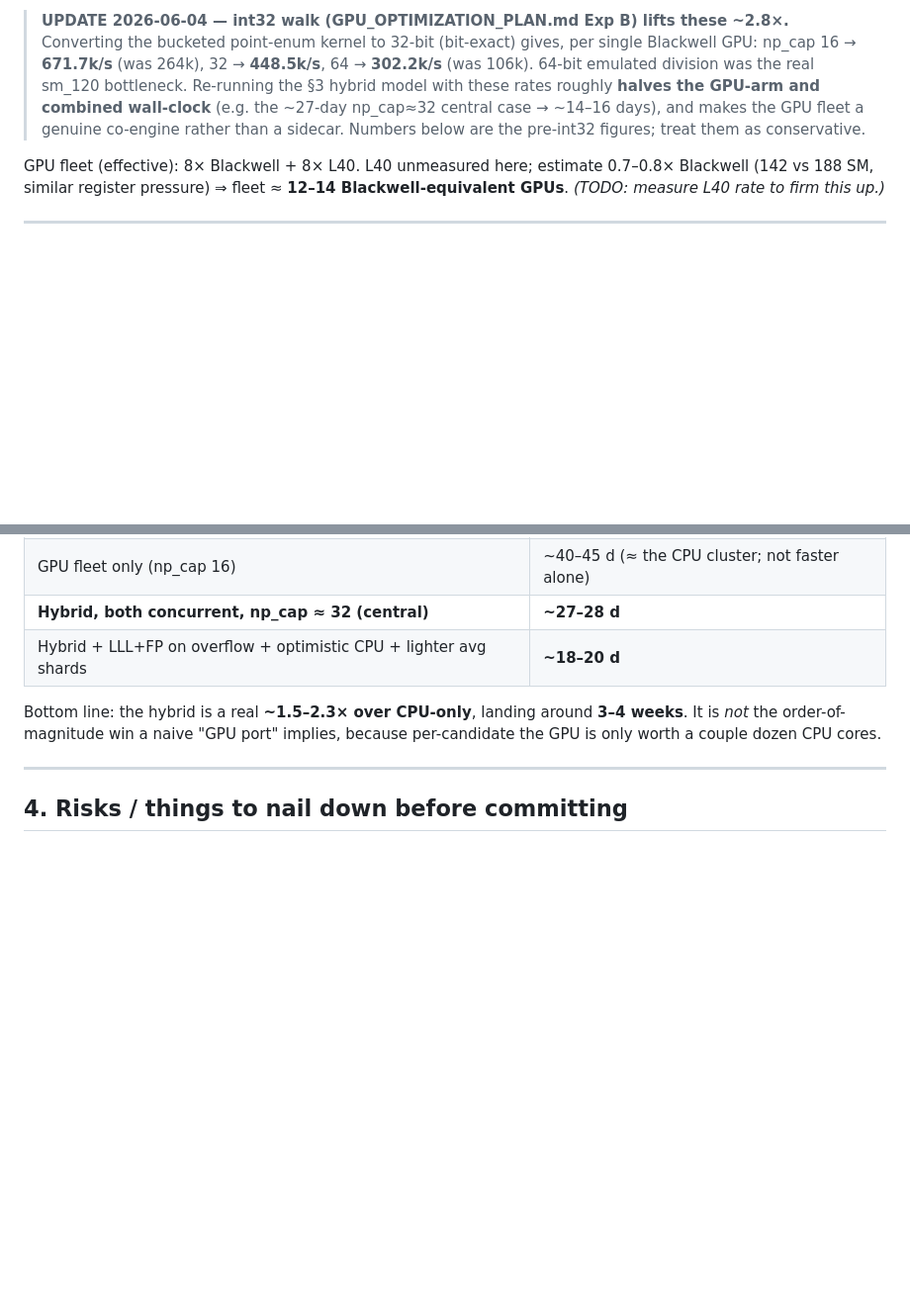
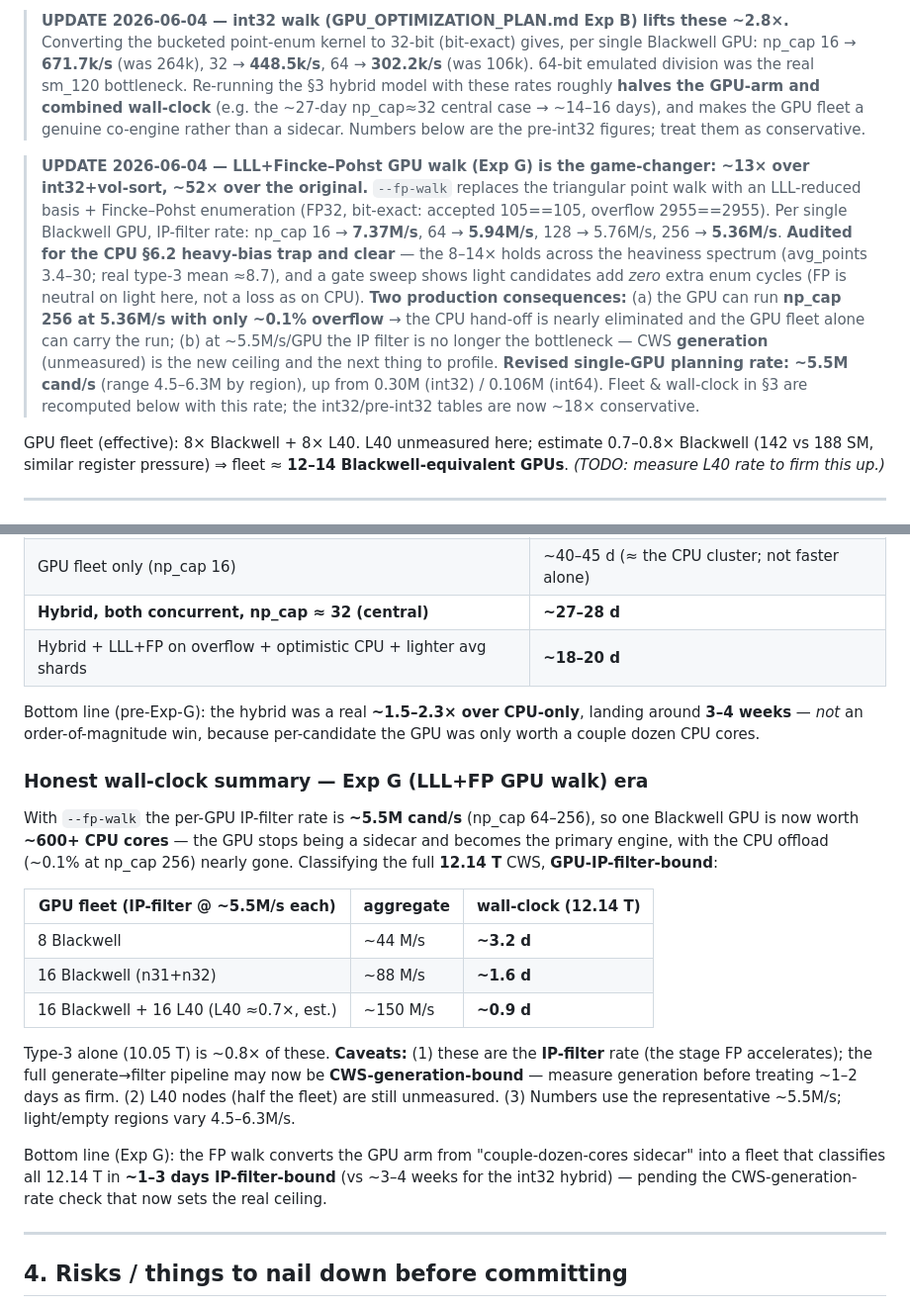
Before and after one commit to L-series/process-polytopes, a Markdown page: PRODUCTION_RUN_IDEAS.md, 2 parts joined by grey strips. Shown at 99% size. GitHub-like rendering; blank space fills up the shorter version.

Commit message:
PRODUCTION_RUN_IDEAS: reframe for Exp G LLL+FP GPU walk (~5.5M/s/GPU)
FP walk lifts the per-GPU IP-filter rate to ~5.5M cand/s (np_cap 64-256, ~13x
over int32+vol-sort), bit-exact and bias-audited. Adds an Exp-G-era wall-clock
table: 16 Blackwell ~1.6 d, +16 L40 ~0.9 d for all 12.14 T, IP-filter-bound.
np_cap 256 ships only ~0.1% to CPU, so the GPU fleet alone can carry the run.
New ceiling is likely CWS generation (unmeasured).

Co-Authored-By: Claude Opus 4.8 <noreply@anthropic.com>

```diff
--- a/PRODUCTION_RUN_IDEAS.md
+++ b/PRODUCTION_RUN_IDEAS.md
@@ -97,6 +97,23 @@ more (and heavier) candidates dumped on the CPU.
 > ~14–16 days), and makes the GPU fleet a genuine co-engine rather than a sidecar.
 > Numbers below are the pre-int32 figures; treat them as conservative.
 
+> **UPDATE 2026-06-04 — LLL+Fincke–Pohst GPU walk (Exp G) is the game-changer:
+> ~13× over int32+vol-sort, ~52× over the original.** `--fp-walk` replaces the
+> triangular point walk with an LLL-reduced basis + Fincke–Pohst enumeration
+> (FP32, bit-exact: accepted 105==105, overflow 2955==2955). Per single Blackwell
+> GPU, IP-filter rate: np_cap 16 → **7.37M/s**, 64 → **5.94M/s**, 128 → 5.76M/s,
+> 256 → **5.36M/s**. **Audited for the CPU §6.2 heavy-bias trap and clear** — the
+> 8–14× holds across the heaviness spectrum (avg_points 3.4–30; real type-3 mean
+> ≈8.7), and a gate sweep shows light candidates add *zero* extra enum cycles
+> (FP is neutral on light here, not a loss as on CPU). **Two production
+> consequences:** (a) the GPU can run **np_cap 256 at 5.36M/s with only ~0.1%
+> overflow** → the CPU hand-off is nearly eliminated and the GPU fleet alone can
+> carry the run; (b) at ~5.5M/s/GPU the IP filter is no longer the bottleneck —
+> CWS **generation** (unmeasured) is the new ceiling and the next thing to profile.
+> **Revised single-GPU planning rate: ~5.5M cand/s** (range 4.5–6.3M by region),
+> up from 0.30M (int32) / 0.106M (int64). Fleet & wall-clock in §3 are recomputed
+> below with this rate; the int32/pre-int32 tables are now ~18× conservative.
+
 GPU fleet (effective): 8× Blackwell + 8× L40. L40 unmeasured here; estimate
 0.7–0.8× Blackwell (142 vs 188 SM, similar register pressure) ⇒ fleet ≈
 **12–14 Blackwell-equivalent GPUs**. *(TODO: measure L40 rate to firm this up.)*
@@ -146,9 +163,33 @@ cancels the gain.
 | **Hybrid, both concurrent, np_cap ≈ 32 (central)** | **~27–28 d** |
 | Hybrid + LLL+FP on overflow + optimistic CPU + lighter avg shards | **~18–20 d** |
 
-Bottom line: the hybrid is a real **~1.5–2.3× over CPU-only**, landing around
-**3–4 weeks**. It is *not* the order-of-magnitude win a naive "GPU port" implies,
-because per-candidate the GPU is only worth a couple dozen CPU cores.
+Bottom line (pre-Exp-G): the hybrid was a real **~1.5–2.3× over CPU-only**,
+landing around **3–4 weeks** — *not* an order-of-magnitude win, because
+per-candidate the GPU was only worth a couple dozen CPU cores.
+
+### Honest wall-clock summary — Exp G (LLL+FP GPU walk) era
+
+With `--fp-walk` the per-GPU IP-filter rate is **~5.5M cand/s** (np_cap 64–256),
+so one Blackwell GPU is now worth **~600+ CPU cores** — the GPU stops being a
+sidecar and becomes the primary engine, with the CPU offload (~0.1% at np_cap 256)
+nearly gone. Classifying the full **12.14 T** CWS, **GPU-IP-filter-bound**:
+
+| GPU fleet (IP-filter @ ~5.5M/s each) | aggregate | wall-clock (12.14 T) |
+|---|---|---|
+| 8 Blackwell | ~44 M/s | **~3.2 d** |
+| 16 Blackwell (n31+n32) | ~88 M/s | **~1.6 d** |
+| 16 Blackwell + 16 L40 (L40 ≈0.7×, est.) | ~150 M/s | **~0.9 d** |
+
+Type-3 alone (10.05 T) is ~0.8× of these. **Caveats:** (1) these are the
+**IP-filter** rate (the stage FP accelerates); the full generate→filter pipeline
+may now be **CWS-generation-bound** — measure generation before treating ~1–2 days
+as firm. (2) L40 nodes (half the fleet) are still unmeasured. (3) Numbers use the
+representative ~5.5M/s; light/empty regions vary 4.5–6.3M/s.
+
+Bottom line (Exp G): the FP walk converts the GPU arm from "couple-dozen-cores
+sidecar" into a fleet that classifies all 12.14 T in **~1–3 days IP-filter-bound**
+(vs ~3–4 weeks for the int32 hybrid) — pending the CWS-generation-rate check that
+now sets the real ceiling.
 
 ---
 
```
